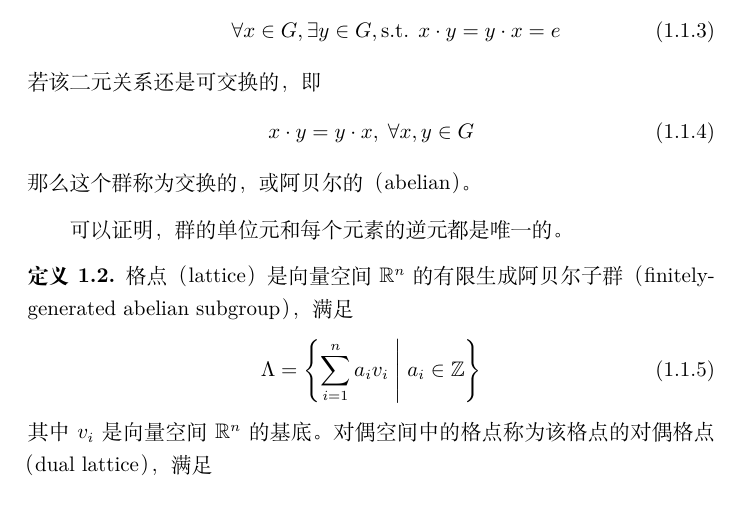
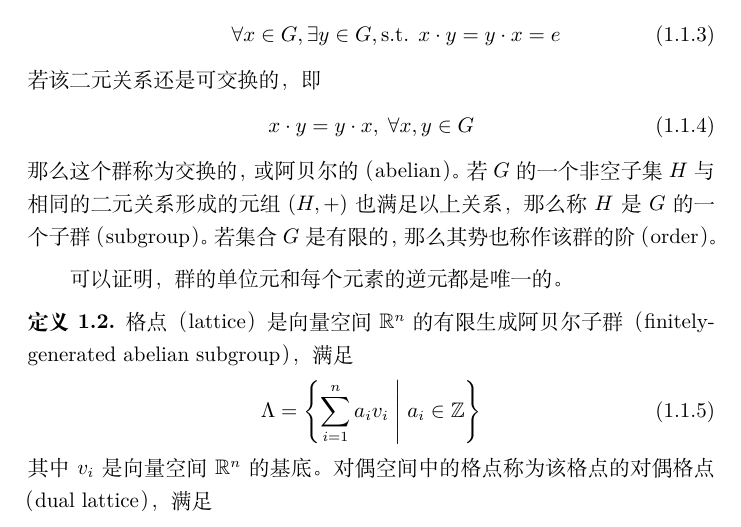
Before and after one commit to mmmhj2/reports, a LaTeX document (report.tex, which reads preliminary-knowledge.tex): part of page 2 of 21, cut so that both start at the same text. Compiled offline with XeLaTeX.

Commit message:
Add order of group

```diff
--- a/preliminary-knowledge.tex
+++ b/preliminary-knowledge.tex
@@ -18,6 +18,8 @@
     若该二元关系还是可交换的，即
     \begin{equation}x \cdot y = y \cdot x, \; \forall x, y \in G\end{equation}
     那么这个群称为交换的，或阿贝尔的（abelian）。
+    若$G$的一个非空子集$H$与相同的二元关系形成的元组$(H,+)$也满足以上关系，那么称$H$是$G$的一个子群（subgroup）。
+    若集合$G$是有限的，那么其势也称作该群的阶（order）。
 \end{definition}
 
 可以证明，群的单位元和每个元素的逆元都是唯一的。
```
